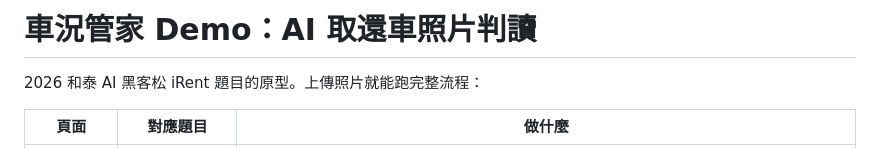
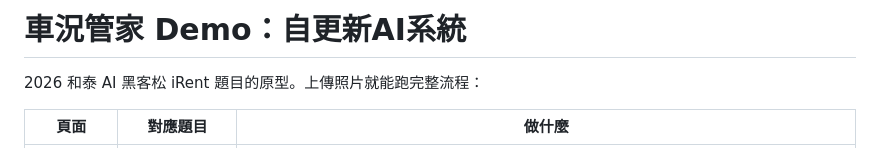
Before and after one commit to RyanJ2002/irent-carcheck, a Markdown page: README.md, the part around the change. GitHub-like rendering.

Commit message:
Update demo title to reflect new AI system

```diff
--- a/README.md
+++ b/README.md
@@ -1,4 +1,4 @@
-# 車況管家 Demo：AI 取還車照片判讀
+# 車況管家 Demo：自更新AI系統
 
 2026 和泰 AI 黑客松 iRent 題目的原型。上傳照片就能跑完整流程：
 
```
